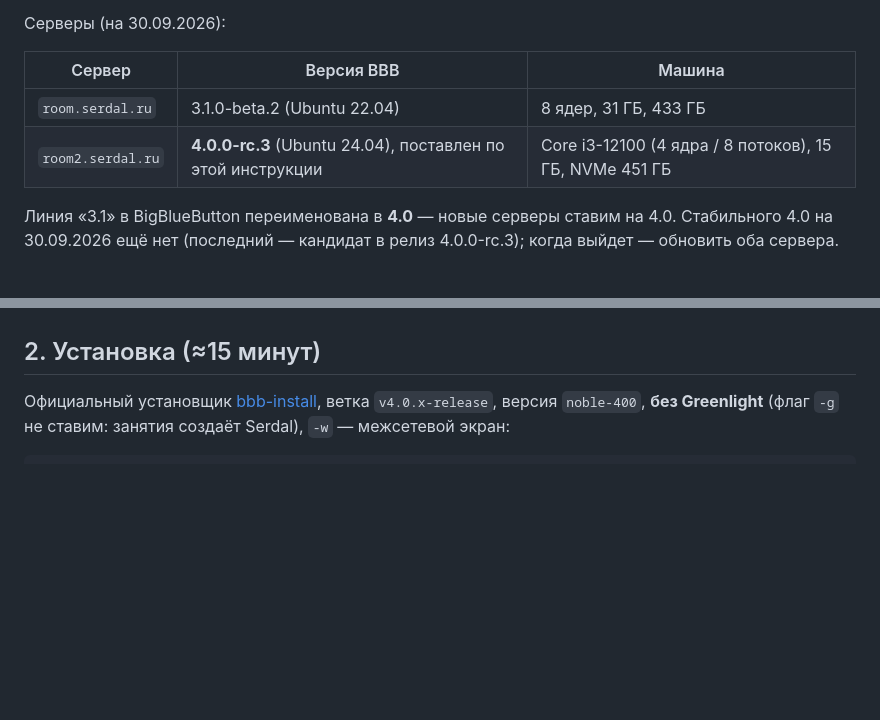
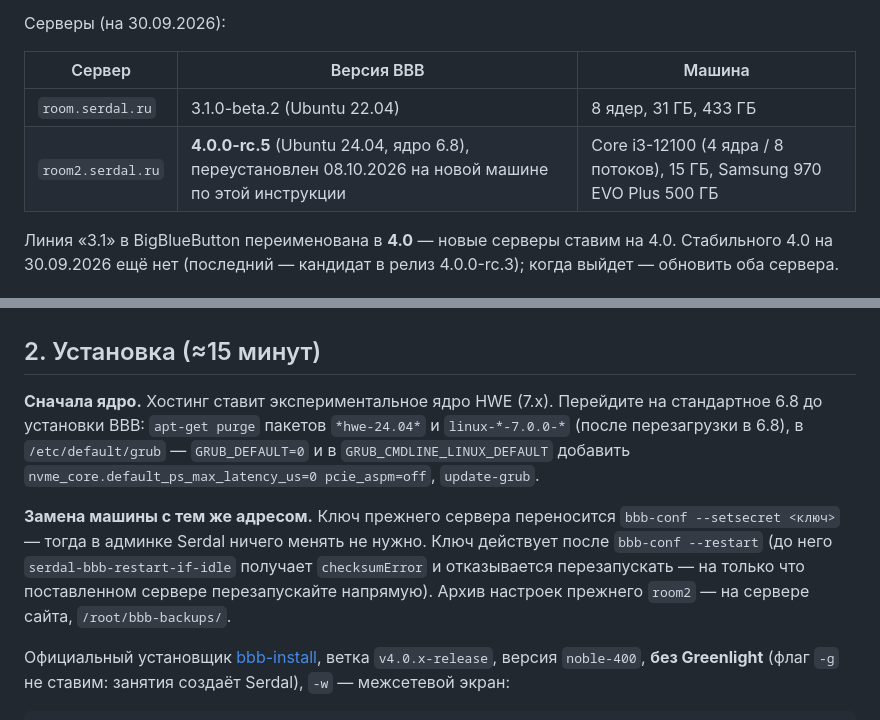
Before and after one commit to bootuv/serdal.ru, a Markdown page: docs/bbb-server-setup.md, 2 parts joined by grey strips. Drawn GitHub-style; blank space fills up the shorter version.

Commit message:
feat(bbb-server-setup): update server version and installation instructions for room2

```diff
--- a/docs/bbb-server-setup.md
+++ b/docs/bbb-server-setup.md
@@ -9,7 +9,7 @@
 | Сервер | Версия BBB | Машина |
 |---|---|---|
 | `room.serdal.ru` | 3.1.0-beta.2 (Ubuntu 22.04) | 8 ядер, 31 ГБ, 433 ГБ |
-| `room2.serdal.ru` | **4.0.0-rc.3** (Ubuntu 24.04), поставлен по этой инструкции | Core i3-12100 (4 ядра / 8 потоков), 15 ГБ, NVMe 451 ГБ |
+| `room2.serdal.ru` | **4.0.0-rc.5** (Ubuntu 24.04, ядро 6.8), переустановлен 08.10.2026 на новой машине по этой инструкции | Core i3-12100 (4 ядра / 8 потоков), 15 ГБ, Samsung 970 EVO Plus 500 ГБ |
 
 Линия «3.1» в BigBlueButton переименована в **4.0** — новые серверы ставим на 4.0.
 Стабильного 4.0 на 30.09.2026 ещё нет (последний — кандидат в релиз 4.0.0-rc.3); когда выйдет — обновить оба сервера.
@@ -25,6 +25,16 @@
 - Почта для сертификата Let's Encrypt — всегда **elberd06@gmail.com** (туда приходят предупреждения об истечении сертификата).
 
 ## 2. Установка (≈15 минут)
+
+**Сначала ядро.** Хостинг ставит экспериментальное ядро HWE (7.x). Перейдите на стандартное 6.8 до установки BBB:
+`apt-get purge` пакетов `*hwe-24.04*` и `linux-*-7.0.0-*` (после перезагрузки в 6.8), в `/etc/default/grub` —
+`GRUB_DEFAULT=0` и в `GRUB_CMDLINE_LINUX_DEFAULT` добавить `nvme_core.default_ps_max_latency_us=0 pcie_aspm=off`, `update-grub`.
+
+**Замена машины с тем же адресом.** Ключ прежнего сервера переносится `bbb-conf --setsecret <ключ>` — тогда в админке
+Serdal ничего менять не нужно. Ключ действует после `bbb-conf --restart` (до него `serdal-bbb-restart-if-idle` получает
+`checksumError` и отказывается перезапускать — на только что поставленном сервере перезапускайте напрямую).
+Архив настроек прежнего `room2` — на сервере сайта, `/root/bbb-backups/`.
+
 
 Официальный установщик [bbb-install](https://github.com/bigbluebutton/bbb-install), ветка `v4.0.x-release`, версия `noble-400`,
 **без Greenlight** (флаг `-g` не ставим: занятия создаёт Serdal), `-w` — межсетевой экран:
```
